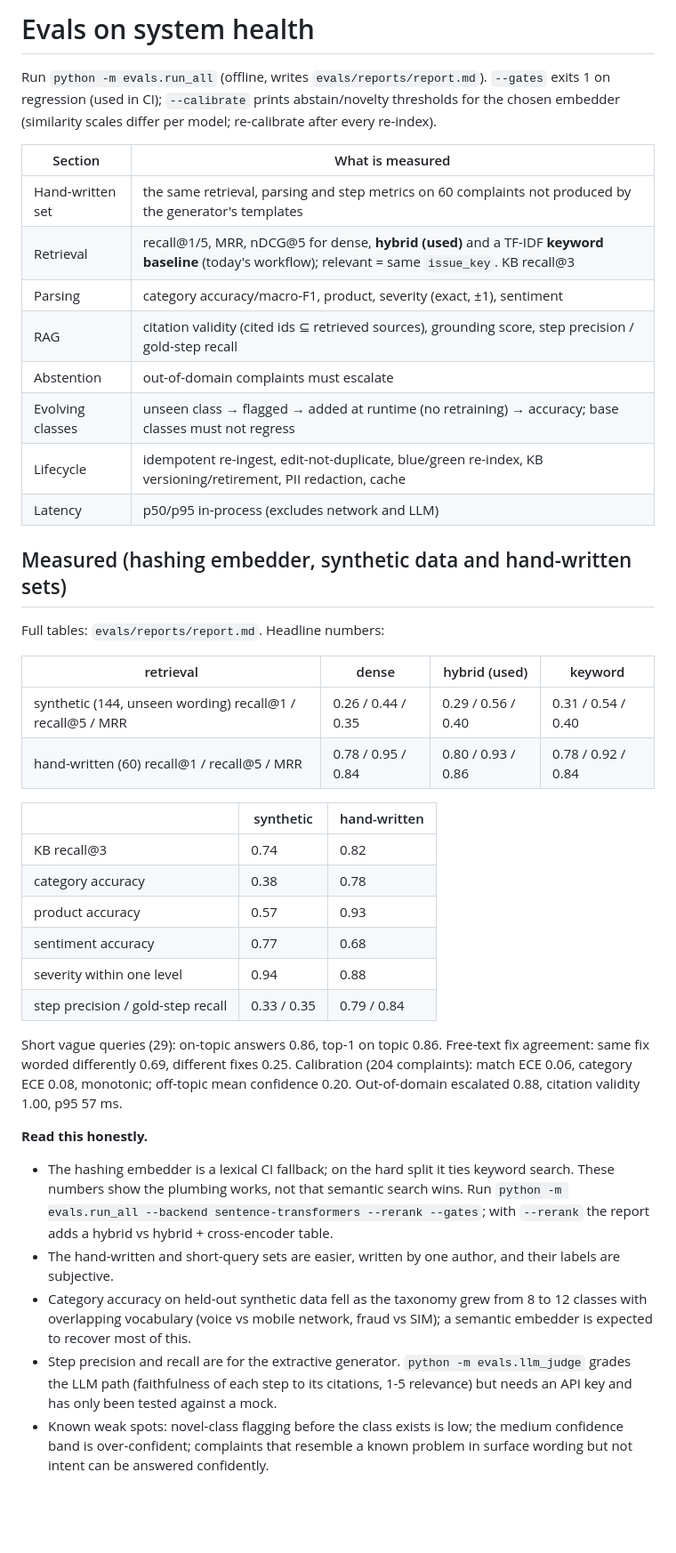
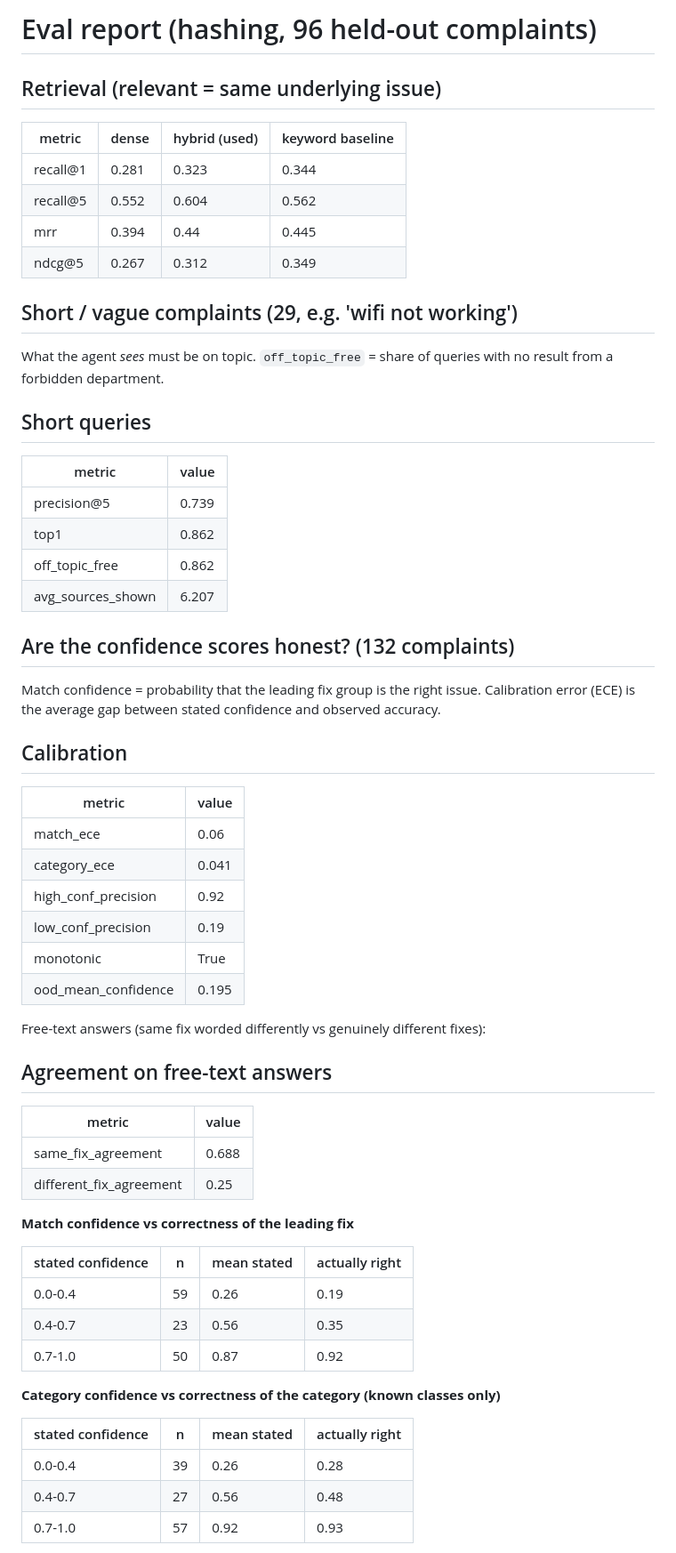
Before and after one commit to Kavya-Ilangovan/ticket-resolution-assistant, a Markdown page: docs/EVALS.md, the part around one of its changes. Shown at 89% size. Rendered like a GitHub page; blank space fills up the shorter version.

```diff
--- a/docs/EVALS.md
+++ b/docs/EVALS.md
@@ -1,43 +1,65 @@
-# Evals on system health
+# Eval report (hashing, 96 held-out complaints)
 
-Run `python -m evals.run_all` (offline, writes `evals/reports/report.md`). `--gates` exits 1 on regression (used in CI);
-`--calibrate` prints abstain/novelty thresholds for the chosen embedder (similarity scales differ per model; re-calibrate after every re-index).
+## Retrieval (relevant = same underlying issue)
 
-| Section | What is measured |
+| metric | dense | hybrid (used) | keyword baseline |
+|---|---|---|---|
+| recall@1 | 0.281 | 0.323 | 0.344 |
+| recall@5 | 0.552 | 0.604 | 0.562 |
+| mrr | 0.394 | 0.44 | 0.445 |
+| ndcg@5 | 0.267 | 0.312 | 0.349 |
+
+## Short / vague complaints (29, e.g. 'wifi not working')
+
+What the agent *sees* must be on topic. `off_topic_free` = share of queries with no result from a forbidden department.
+
+## Short queries
+
+| metric | value |
 |---|---|
-| Hand-written set | the same retrieval, parsing and step metrics on 60 complaints not produced by the generator's templates |
-| Retrieval | recall@1/5, MRR, nDCG@5 for dense, **hybrid (used)** and a TF-IDF **keyword baseline** (today's workflow); relevant = same `issue_key`. KB recall@3 |
-| Parsing | category accuracy/macro-F1, product, severity (exact, ±1), sentiment |
-| RAG | citation validity (cited ids ⊆ retrieved sources), grounding score, step precision / gold-step recall |
-| Abstention | out-of-domain complaints must escalate |
-| Evolving classes | unseen class → flagged → added at runtime (no retraining) → accuracy; base classes must not regress |
-| Lifecycle | idempotent re-ingest, edit-not-duplicate, blue/green re-index, KB versioning/retirement, PII redaction, cache |
-| Latency | p50/p95 in-process (excludes network and LLM) |
+| precision@5 | 0.739 |
+| top1 | 0.862 |
+| off_topic_free | 0.862 |
+| avg_sources_shown | 6.207 |
 
-## Measured (hashing embedder, synthetic data and hand-written sets)
-Full tables: `evals/reports/report.md`. Headline numbers:
+## Are the confidence scores honest? (132 complaints)
 
-| retrieval | dense | hybrid (used) | keyword |
+Match confidence = probability that the leading fix group is the right issue. Calibration error (ECE) is the average gap between stated confidence and observed accuracy.
+
+## Calibration
+
+| metric | value |
+|---|---|
+| match_ece | 0.06 |
+| category_ece | 0.041 |
+| high_conf_precision | 0.92 |
+| low_conf_precision | 0.19 |
+| monotonic | True |
+| ood_mean_confidence | 0.195 |
+
+Free-text answers (same fix worded differently vs genuinely different fixes):
+
+## Agreement on free-text answers
+
+| metric | value |
+|---|---|
+| same_fix_agreement | 0.688 |
+| different_fix_agreement | 0.25 |
+
+**Match confidence vs correctness of the leading fix**
+
+| stated confidence | n | mean stated | actually right |
 |---|---|---|---|
-| synthetic (144, unseen wording) recall@1 / recall@5 / MRR | 0.26 / 0.44 / 0.35 | 0.29 / 0.56 / 0.40 | 0.31 / 0.54 / 0.40 |
-| hand-written (60) recall@1 / recall@5 / MRR | 0.78 / 0.95 / 0.84 | 0.80 / 0.93 / 0.86 | 0.78 / 0.92 / 0.84 |
+| 0.0-0.4 | 59 | 0.26 | 0.19 |
+| 0.4-0.7 | 23 | 0.56 | 0.35 |
+| 0.7-1.0 | 50 | 0.87 | 0.92 |
 
-| | synthetic | hand-written |
-|---|---|---|
-| KB recall@3 | 0.74 | 0.82 |
-| category accuracy | 0.38 | 0.78 |
-| product accuracy | 0.57 | 0.93 |
-| sentiment accuracy | 0.77 | 0.68 |
-| severity within one level | 0.94 | 0.88 |
-| step precision / gold-step recall | 0.33 / 0.35 | 0.79 / 0.84 |
+**Category confidence vs correctness of the category (known classes only)**
 
-Short vague queries (29): on-topic answers 0.86, top-1 on topic 0.86. Free-text fix agreement: same fix worded differently 0.69, different fixes 0.25.
-Calibration (204 complaints): match ECE 0.06, category ECE 0.08, monotonic; off-topic mean confidence 0.20. Out-of-domain escalated 0.88, citation validity 1.00, p95 57 ms.
+| stated confidence | n | mean stated | actually right |
+|---|---|---|---|
+| 0.0-0.4 | 39 | 0.26 | 0.28 |
+| 0.4-0.7 | 27 | 0.56 | 0.48 |
+| 0.7-1.0 | 57 | 0.92 | 0.93 |
 
-**Read this honestly.**
-* The hashing embedder is a lexical CI fallback; on the hard split it ties keyword search. These numbers show the plumbing works, not that semantic search wins. Run `python -m evals.run_all --backend sentence-transformers --rerank --gates`; with `--rerank` the report adds a hybrid vs hybrid + cross-encoder table.
-* The hand-written and short-query sets are easier, written by one author, and their labels are subjective.
-* Category accuracy on held-out synthetic data fell as the taxonomy grew from 8 to 12 classes with overlapping vocabulary (voice vs mobile network, fraud vs SIM); a semantic embedder is expected to recover most of this.
-* Step precision and recall are for the extractive generator. `python -m evals.llm_judge` grades the LLM path (faithfulness of each step to its citations, 1-5 relevance) but needs an API key and has only been tested against a mock.
-* Known weak spots: novel-class flagging before the class exists is low; the medium confidence band is over-confident; complaints that resemble a known problem in surface wording but not intent can be answered confidently.
 
```
Also changed, not shown: other parts of docs/EVALS.md (+88 -10 lines), README.md (+22 -12 lines), docs/EXPLORATION.md (+1 -1 lines).
